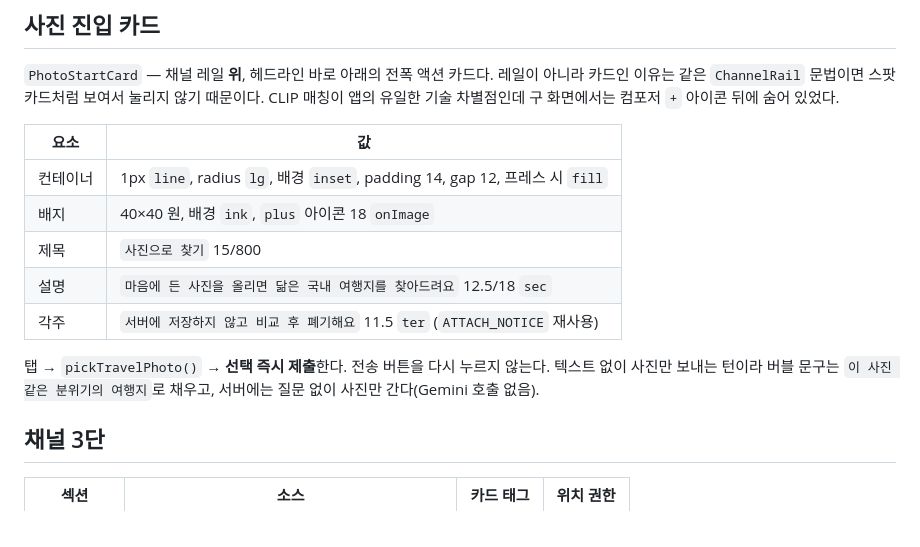
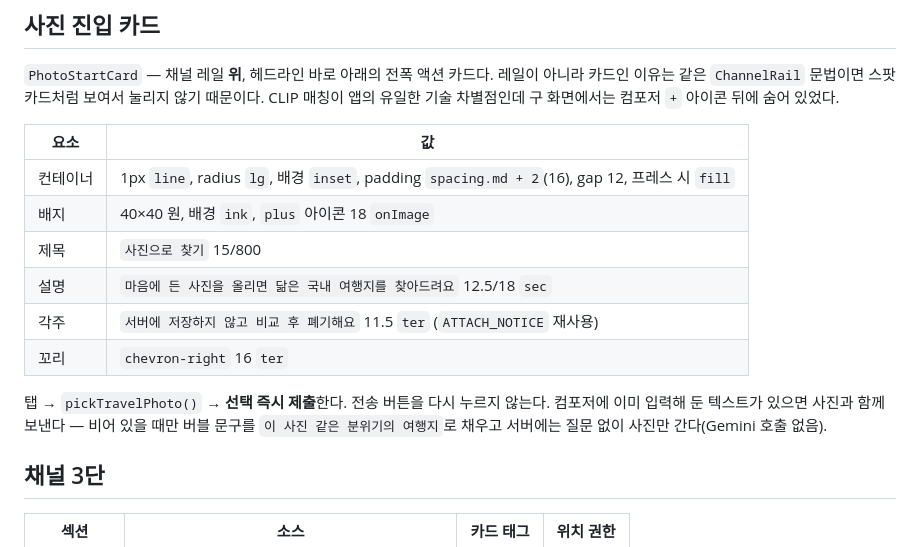
Before and after one commit to jeongeup-lab/PICTRIP, a Markdown page: docs/reference/travel-tab.md, the part around the change. Rendered like a GitHub page.

```diff
--- a/docs/reference/travel-tab.md
+++ b/docs/reference/travel-tab.md
@@ -29,15 +29,17 @@
 
 | 요소 | 값 |
 |---|---|
-| 컨테이너 | 1px `line`, radius `lg`, 배경 `inset`, padding 14, gap 12, 프레스 시 `fill` |
+| 컨테이너 | 1px `line`, radius `lg`, 배경 `inset`, padding `spacing.md + 2`(16), gap 12, 프레스 시 `fill` |
 | 배지 | 40×40 원, 배경 `ink`, `plus` 아이콘 18 `onImage` |
 | 제목 | `사진으로 찾기` 15/800 |
 | 설명 | `마음에 든 사진을 올리면 닮은 국내 여행지를 찾아드려요` 12.5/18 `sec` |
 | 각주 | `서버에 저장하지 않고 비교 후 폐기해요` 11.5 `ter` (`ATTACH_NOTICE` 재사용) |
+| 꼬리 | `chevron-right` 16 `ter` |
 
 탭 → `pickTravelPhoto()` → **선택 즉시 제출**한다. 전송 버튼을 다시 누르지
-않는다. 텍스트 없이 사진만 보내는 턴이라 버블 문구는 `이 사진 같은 분위기의
-여행지`로 채우고, 서버에는 질문 없이 사진만 간다(Gemini 호출 없음).
+않는다. 컴포저에 이미 입력해 둔 텍스트가 있으면 사진과 함께 보낸다 — 비어 있을
+때만 버블 문구를 `이 사진 같은 분위기의 여행지`로 채우고 서버에는 질문 없이
+사진만 간다(Gemini 호출 없음).
 
 ## 채널 3단
 
```
Also changed, not shown: docs/reference/api.md (+29 -8 lines).
